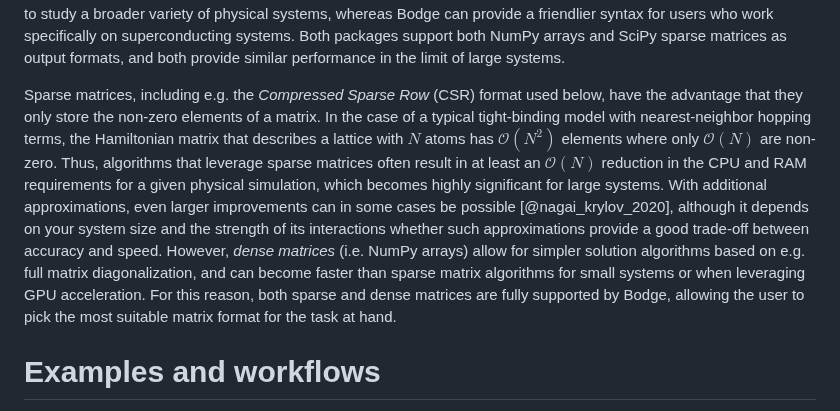
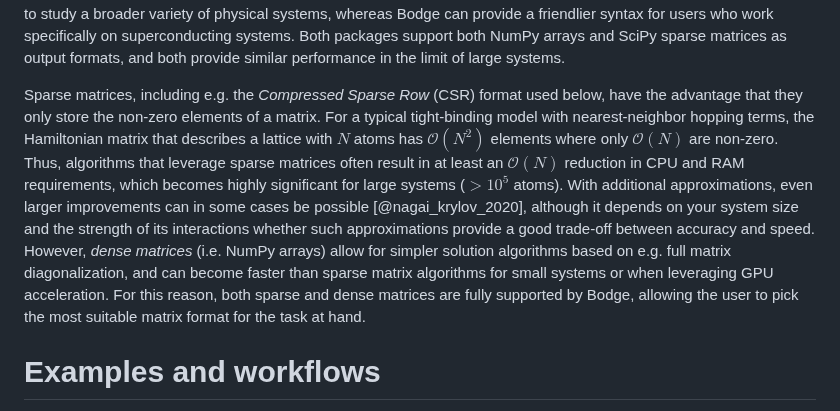
Before and after one commit to jabirali/bodge, a Markdown page: paper.md, the part around the change. Drawn GitHub-style.

Commit message:
paper: improve text

```diff
--- a/paper.md
+++ b/paper.md
@@ -45,7 +45,7 @@ To do anything useful with that Hamiltonian *on a computer*, however, you typica
 
 There are two main alternatives that arguably fill a similar niche to Bodge: Kwant [@groth_kwant_2014] and Pybinding [@moldovan_pybinding_2020]. Compared to these packages, the main benefit of Bodge is the focus on the BdG Hamiltonian in particular. For instance, using Kwant, it is up to the user to declare that each lattice site has 4 degrees of freedom (spin-up electrons, spin-down electrons, spin-up holes, and spin-down holes), and to ensure that you construct a Hamiltonian with the correct particle-hole symmetries. Bodge, however, *assumes* that these are the only relevant degrees of freedom, and enforces the relevant symmetries by default. In practice, this means that Kwant can be used to study a broader variety of physical systems, whereas Bodge can provide a friendlier syntax for users who work specifically on superconducting systems. Both packages support both NumPy arrays and SciPy sparse matrices as output formats, and both provide similar performance in the limit of large systems.
 
-Sparse matrices, including e.g. the *Compressed Sparse Row* (CSR) format used below, have the advantage that they only store the non-zero elements of a matrix. In the case of a typical tight-binding model with nearest-neighbor hopping terms, the Hamiltonian matrix that describes a lattice with $N$ atoms has $\mathcal{O}(N^2)$ elements where only $\mathcal{O}(N)$ are non-zero. Thus, algorithms that leverage sparse matrices often result in at least an $\mathcal{O}(N)$ reduction in the CPU and RAM requirements for a given physical simulation, which becomes highly significant for large systems. With additional approximations, even larger improvements can in some cases be possible [@nagai_krylov_2020], although it depends on your system size and the strength of its interactions whether such approximations provide a good trade-off between accuracy and speed. However, *dense matrices* (i.e. NumPy arrays) allow for simpler solution algorithms based on e.g. full matrix diagonalization, and can become faster than sparse matrix algorithms for small systems or when leveraging GPU acceleration. For this reason, both sparse and dense matrices are fully supported by Bodge, allowing the user to pick the most suitable matrix format for the task at hand.
+Sparse matrices, including e.g. the *Compressed Sparse Row* (CSR) format used below, have the advantage that they only store the non-zero elements of a matrix. For a typical tight-binding model with nearest-neighbor hopping terms, the Hamiltonian matrix that describes a lattice with $N$ atoms has $\mathcal{O}(N^2)$ elements where only $\mathcal{O}(N)$ are non-zero. Thus, algorithms that leverage sparse matrices often result in at least an $\mathcal{O}(N)$ reduction in CPU and RAM requirements, which becomes highly significant for large systems ($>10^5$ atoms). With additional approximations, even larger improvements can in some cases be possible [@nagai_krylov_2020], although it depends on your system size and the strength of its interactions whether such approximations provide a good trade-off between accuracy and speed. However, *dense matrices* (i.e. NumPy arrays) allow for simpler solution algorithms based on e.g. full matrix diagonalization, and can become faster than sparse matrix algorithms for small systems or when leveraging GPU acceleration. For this reason, both sparse and dense matrices are fully supported by Bodge, allowing the user to pick the most suitable matrix format for the task at hand.
 
 # Examples and workflows
 
```
